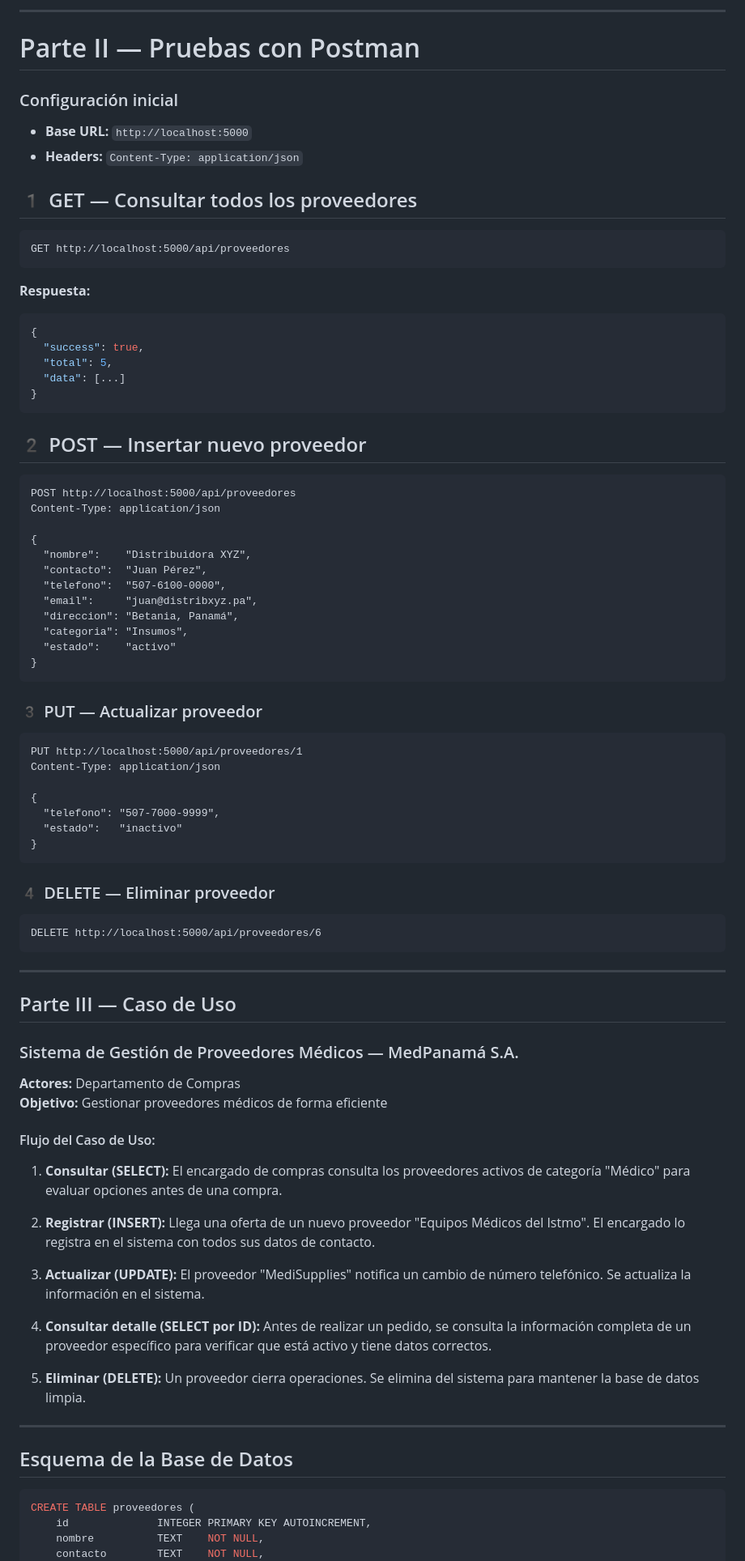
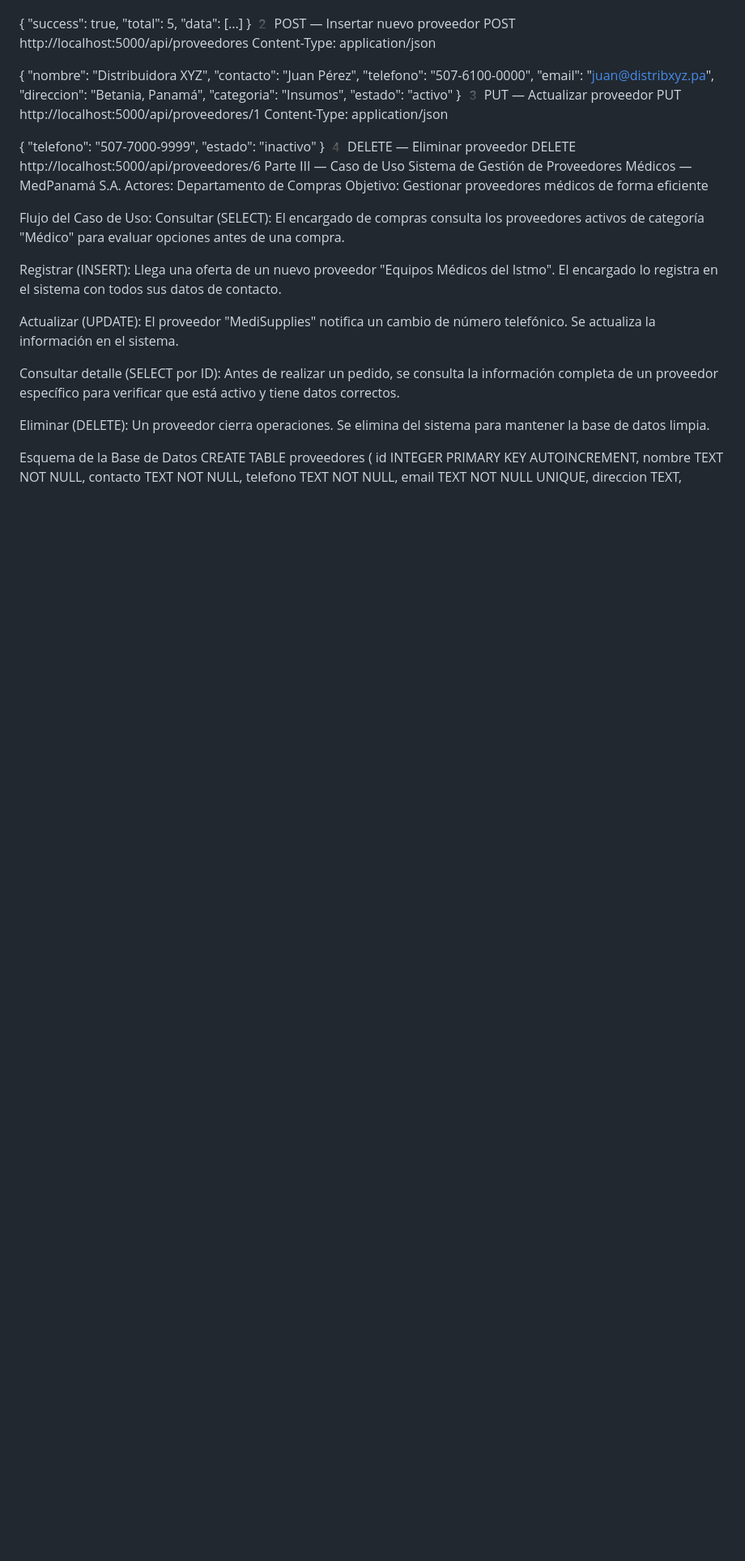
Before and after one commit to Todologo28/TALLER-3---BASE-DE-DATOS-CON-API, a Markdown page: readme.md, the part around one of its changes. Shown at 81% size. Drawn GitHub-style; blank space fills up the shorter version.

````diff
--- a/readme.md
+++ b/readme.md
@@ -62,26 +45,9 @@ Abre `index.html` en tu navegador.
----
-
-# Parte II — Pruebas con Postman
-
-### Configuración inicial
-- **Base URL:** `http://localhost:5000`
-- **Headers:** `Content-Type: application/json`
-
-## 1️ GET — Consultar todos los proveedores
-```
-GET http://localhost:5000/api/proveedores
-```
-**Respuesta:**
-```json
 {
   "success": true,
   "total": 5,
   "data": [...]
 }
-```
-
-## 2️ POST — Insertar nuevo proveedor
-```
+2️ POST — Insertar nuevo proveedor
 POST http://localhost:5000/api/proveedores
 Content-Type: application/json
 
@@ -94,10 +60,7 @@ Content-Type: application/json
   "categoria": "Insumos",
   "estado":    "activo"
 }
-```
-
-### 3️ PUT — Actualizar proveedor
-```
+3️ PUT — Actualizar proveedor
 PUT http://localhost:5000/api/proveedores/1
 Content-Type: application/json
 
@@ -105,39 +68,25 @@ Content-Type: application/json
   "telefono": "507-7000-9999",
   "estado":   "inactivo"
 }
-```
+4️ DELETE — Eliminar proveedor
+DELETE http://localhost:5000/api/proveedores/6
+Parte III — Caso de Uso
+Sistema de Gestión de Proveedores Médicos — MedPanamá S.A.
+Actores: Departamento de Compras
+Objetivo: Gestionar proveedores médicos de forma eficiente
 
-### 4️ DELETE — Eliminar proveedor
-```
-DELETE http://localhost:5000/api/proveedores/6
-```
+Flujo del Caso de Uso:
+Consultar (SELECT): El encargado de compras consulta los proveedores activos de categoría "Médico" para evaluar opciones antes de una compra.
 
----
+Registrar (INSERT): Llega una oferta de un nuevo proveedor "Equipos Médicos del Istmo". El encargado lo registra en el sistema con todos sus datos de contacto.
 
-##  Parte III — Caso de Uso
+Actualizar (UPDATE): El proveedor "MediSupplies" notifica un cambio de número telefónico. Se actualiza la información en el sistema.
 
-### Sistema de Gestión de Proveedores Médicos — MedPanamá S.A.
+Consultar detalle (SELECT por ID): Antes de realizar un pedido, se consulta la información completa de un proveedor específico para verificar que está activo y tiene datos correctos.
 
-**Actores:** Departamento de Compras
-**Objetivo:** Gestionar proveedores médicos de forma eficiente
+Eliminar (DELETE): Un proveedor cierra operaciones. Se elimina del sistema para mantener la base de datos limpia.
 
-#### Flujo del Caso de Uso:
-
-1. **Consultar (SELECT):** El encargado de compras consulta los proveedores activos de categoría "Médico" para evaluar opciones antes de una compra.
-
-2. **Registrar (INSERT):** Llega una oferta de un nuevo proveedor "Equipos Médicos del Istmo". El encargado lo registra en el sistema con todos sus datos de contacto.
-
-3. **Actualizar (UPDATE):** El proveedor "MediSupplies" notifica un cambio de número telefónico. Se actualiza la información en el sistema.
-
-4. **Consultar detalle (SELECT por ID):** Antes de realizar un pedido, se consulta la información completa de un proveedor específico para verificar que está activo y tiene datos correctos.
-
-5. **Eliminar (DELETE):** Un proveedor cierra operaciones. Se elimina del sistema para mantener la base de datos limpia.
-
----
-
-##  Esquema de la Base de Datos
-
-```sql
+Esquema de la Base de Datos
 CREATE TABLE proveedores (
     id              INTEGER PRIMARY KEY AUTOINCREMENT,
     nombre          TEXT    NOT NULL,
````
Also changed, not shown: other parts of readme.md (+48 -77 lines).
